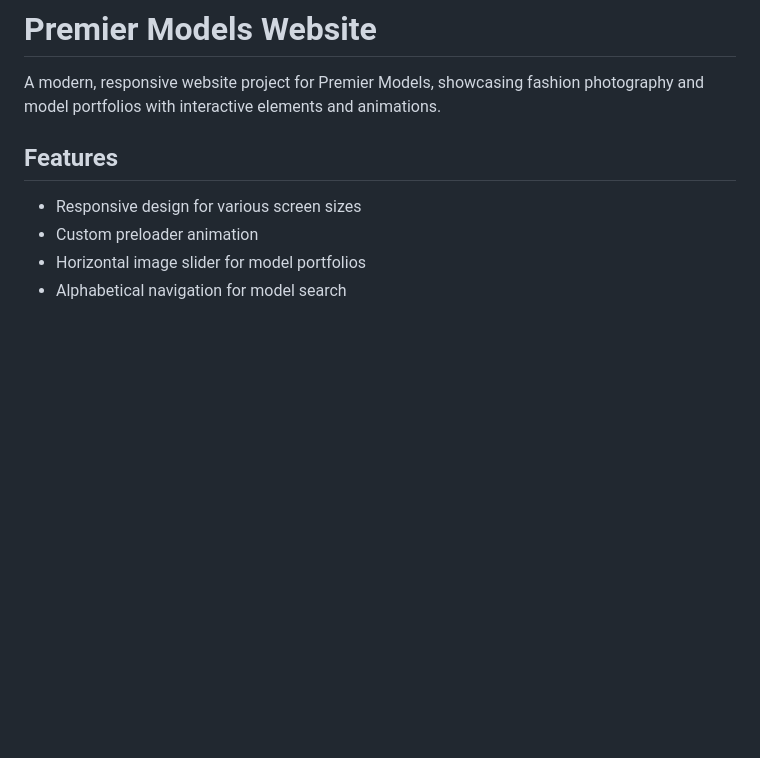
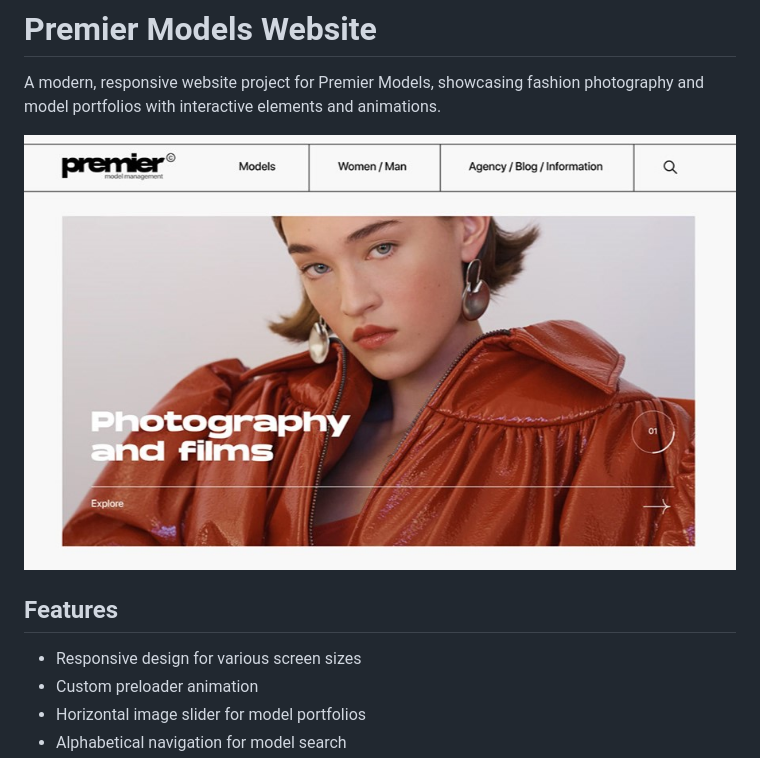
Before and after one commit to ad1tyac0des/Premier, a Markdown page: README.md, the part around the change. GitHub-like rendering; pictures changed too: Assets/Images/premierSS.jpg (added); blank space fills up the shorter version.

```diff
--- a/README.md
+++ b/README.md
@@ -1,6 +1,8 @@
 # Premier Models Website
 
 A modern, responsive website project for Premier Models, showcasing fashion photography and model portfolios with interactive elements and animations.
+
+![HomeSS](Assets/Images/premierSS.jpg)
 
 ## Features
 
```
